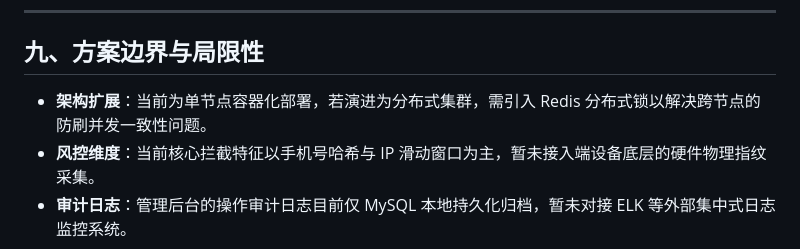
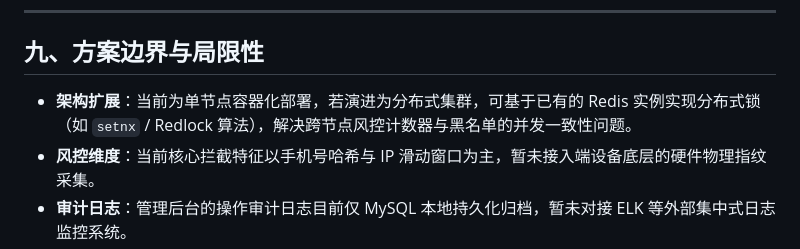
Before and after one commit to 20060101zrd-gif/Smart-Parking-Anti-Fraud-System-V3, a Markdown page: README.md, the part around the change. GitHub-like rendering.

Commit message:
docs: fix architecture line — Redis already exists, only needs distributed lock layer

```diff
--- a/README.md
+++ b/README.md
@@ -273,7 +273,7 @@ node unit/run.js              # 仅 Jest 单元测试
 
 ## 九、方案边界与局限性
 
-* **架构扩展**：当前为单节点容器化部署，若演进为分布式集群，需引入 Redis 分布式锁以解决跨节点的防刷并发一致性问题。
+* **架构扩展**：当前为单节点容器化部署，若演进为分布式集群，可基于已有的 Redis 实例实现分布式锁（如 `setnx` / Redlock 算法），解决跨节点风控计数器与黑名单的并发一致性问题。
 * **风控维度**：当前核心拦截特征以手机号哈希与 IP 滑动窗口为主，暂未接入端设备底层的硬件物理指纹采集。
 * **审计日志**：管理后台的操作审计日志目前仅 MySQL 本地持久化归档，暂未对接 ELK 等外部集中式日志监控系统。
 
```
